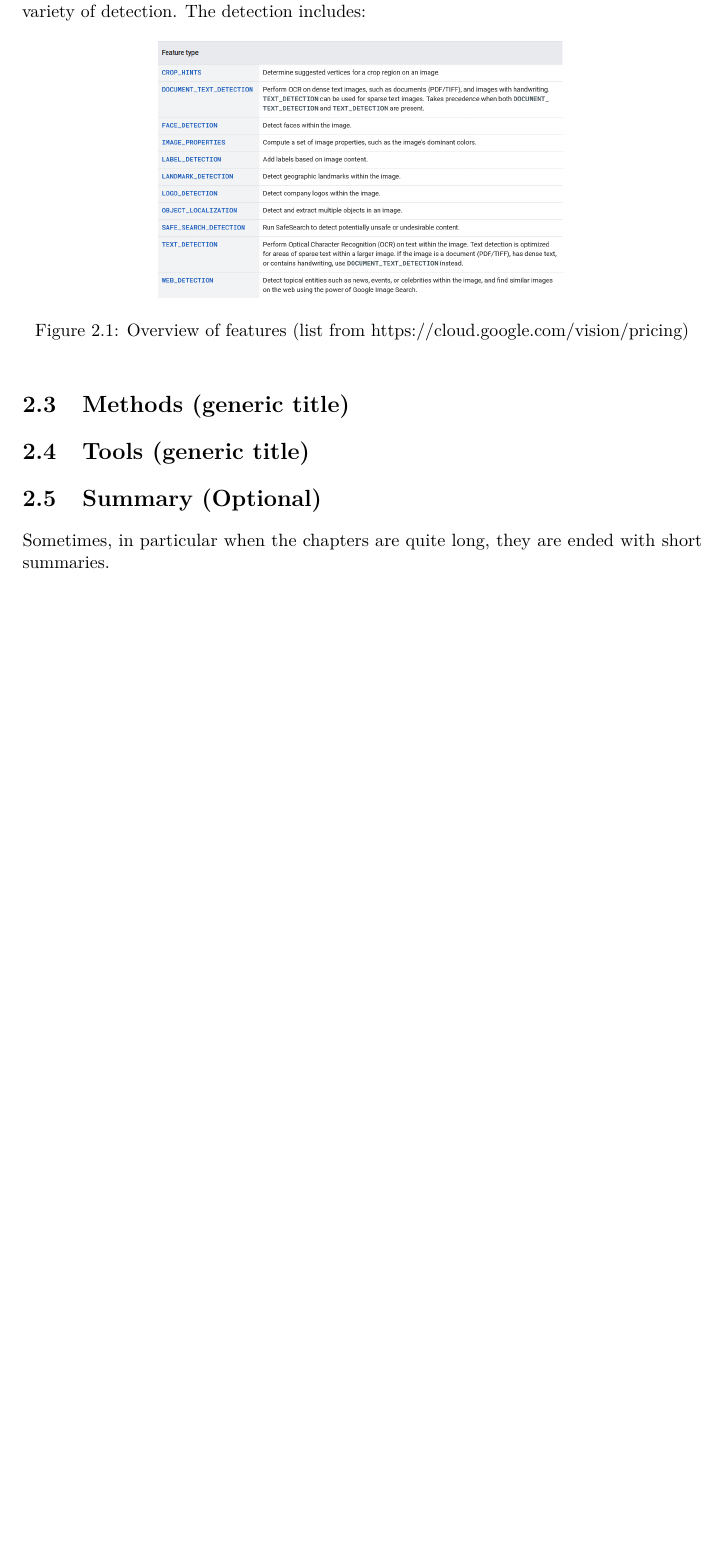
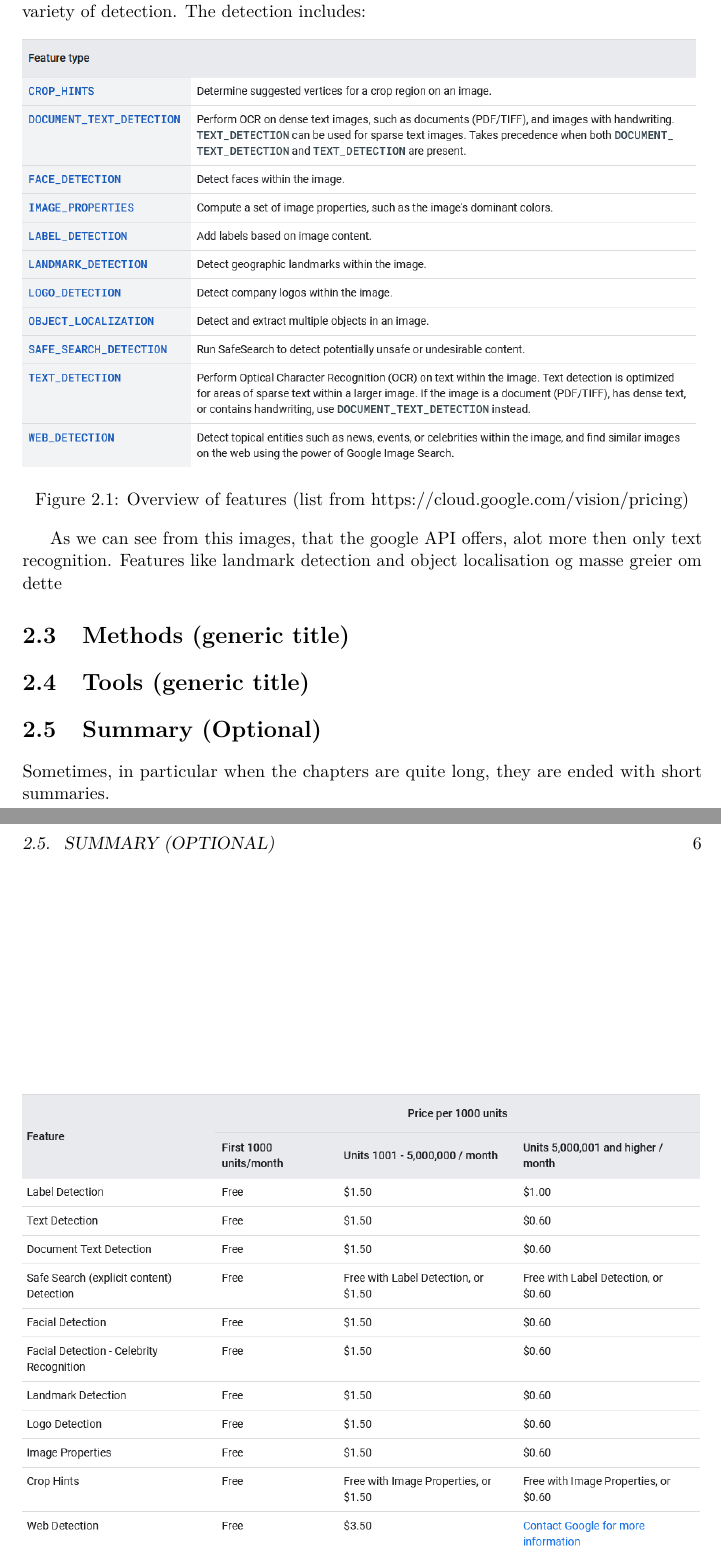
Before and after one commit to JoakimAa/Bachelor2021, a LaTeX thesis (main.tex, which reads analysis.tex): part of page 11 of 13 before the commit and two parts of pages 11 and 12 of 14 after it, the two joined at a grey line, cut so that both start at the same text, the shorter picture padded with empty space. Compiled offline with pdfLaTeX.

Commit message:
Update analysis.tex

```diff
--- a/analysis.tex
+++ b/analysis.tex
@@ -37,6 +37,10 @@
 The detection includes:
 
 \begin{figure}[h]
-    \center{\includegraphics[width=0.6\textwidth]{Images/googleAPI_features}}
+    \center{\includegraphics[width=1\textwidth]{Images/googleAPI_features}}
     \caption{Overview of features (list from https://cloud.google.com/vision/pricing)}
     \label{fig:Features}
+\end{figure}
+
+As we can see from this images, that the google API offers, alot more then only text recognition.
+Features like landmark detection and object localisation og masse greier om dette
@@ -43,3 +51,4 @@
+    \label{fig:Prices}
 \end{figure}
 
 \section{Methods (generic title)}\label{sec:methods-(generic-title)}
```
Also changed, not shown: analysis.tex (6 more changed lines).
